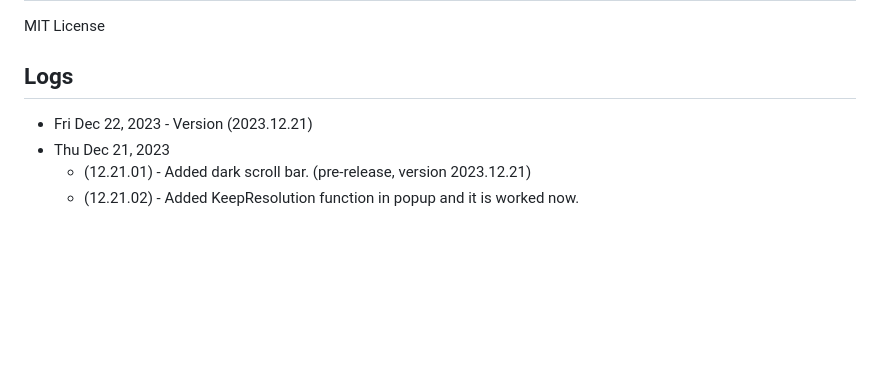
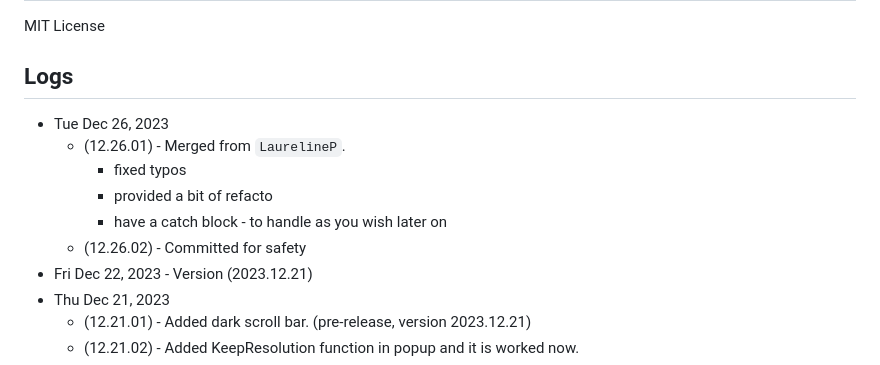
Before and after one commit to risingstar120/ztm-extension, a Markdown page: README.md, the part around the change. GitHub-like rendering; blank space fills up the shorter version.

```diff
--- a/README.md
+++ b/README.md
@@ -91,6 +91,12 @@ MIT License
 
 ## Logs
 
+* Tue Dec 26, 2023
+	* (12.26.01) - Merged from `LaurelineP`.
+		* fixed typos
+		* provided a bit of refacto
+		* have a catch block - to handle as you wish later on
+	* (12.26.02) - Committed for safety
 * Fri Dec 22, 2023 - Version (2023.12.21)
 * Thu Dec 21, 2023
 	* (12.21.01) - Added dark scroll bar. (pre-release, version 2023.12.21)
```
